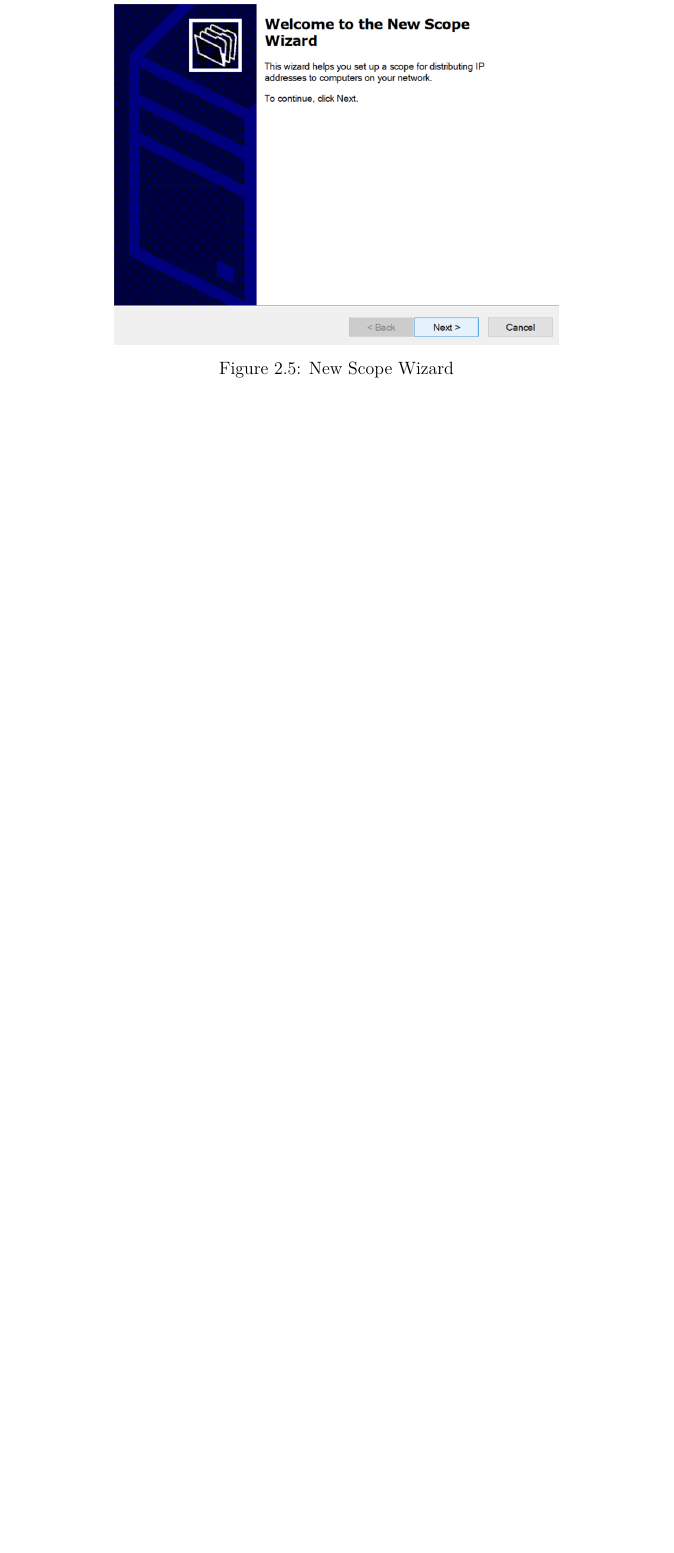
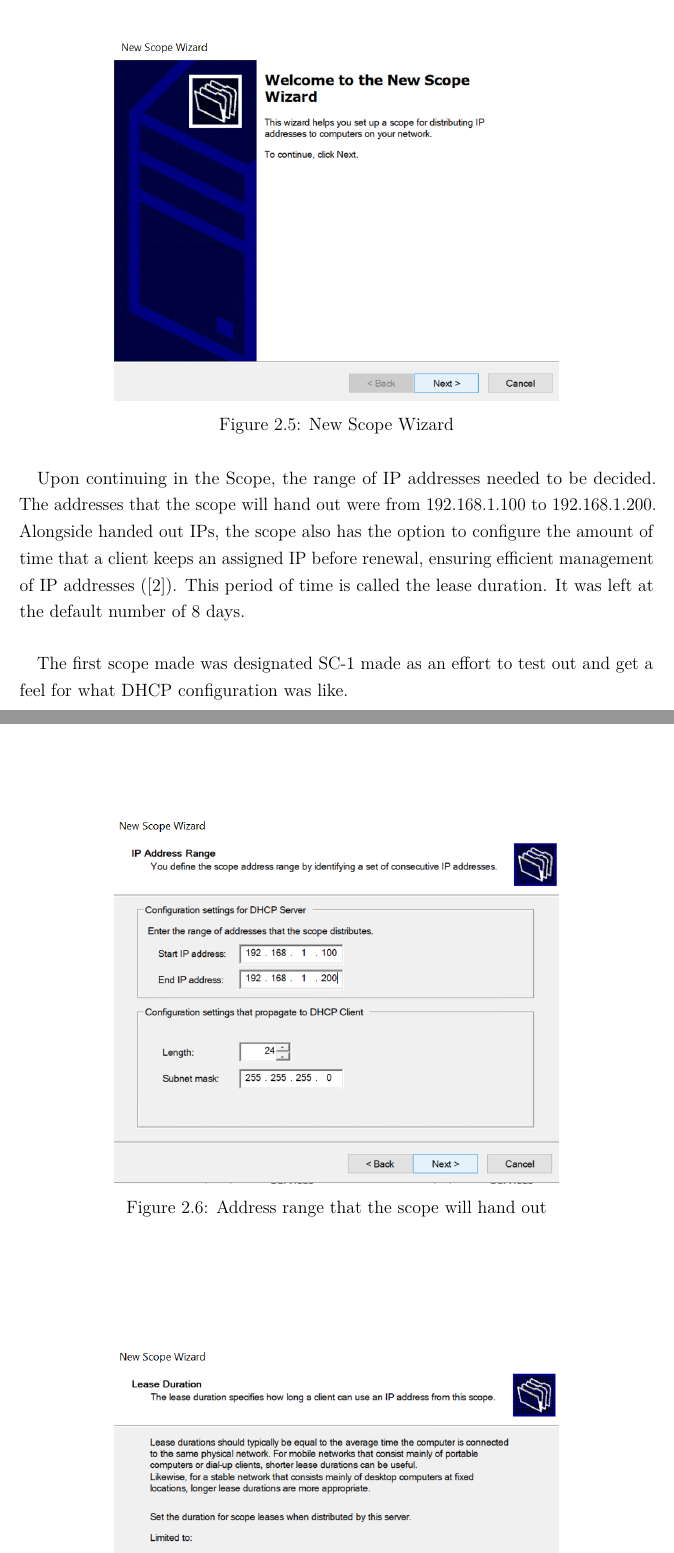
Before and after one commit to anh-duynguyen/CPUT_Report_LaTeX_OPS_VM_Project, a LaTeX thesis (Report/Main.tex, which reads Report/Chapters/DHCP.tex): part of page 19 of 28 before the commit and two parts of pages 19 and 20 of 29 after it, the two joined at a grey line, cut so that both start at the same text, the shorter picture padded with empty space. Compiled offline with pdfLaTeX.

Commit message:
adding more references and DHCP content

```diff
--- a/Report/Chapters/DHCP.tex
+++ b/Report/Chapters/DHCP.tex
@@ -75,3 +75,16 @@ a new scope was present. Choosing this option opened the New Scope Wizard.
     \includegraphics[width=0.7\linewidth]{Images/DHCP/New Scope Wizard.png}
     \caption{New Scope Wizard}
 \end{figure}
+
+\paragraph{}
+Upon continuing in the Scope, the range of IP addresses needed to be decided.
+The addresses that the scope will hand out were from
+192.168.1.100 to 192.168.1.200. Alongside handed out IPs, the scope also has
+the option to configure the amount of time that a client keeps an assigned IP before renewal, ensuring
+efficient management of IP addresses (\cite{rapidseedbox}). This period of
+time is called the lease duration. It was left at the default number of 8 days.
+
+\begin{figure}[ht]
+    \centering
+    \includegraphics[width=0.7\linewidth]{Images/DHCP/Defining scope address range.png}
+    \caption{Address range that the scope will hand out}
@@ -77,0 +96,5 @@ a new scope was present. Choosing this option opened the New Scope Wizard.
+\end{figure}
+
+\paragraph{}
+The first scope made was designated SC-1 made as an effort to test out and get a feel
+for what DHCP configuration was like.
```
Also changed, not shown: Report/References.bib (+7 -0 lines), Report/Main.bbl, Report/Main.pdf, Report/Chapters/DHCP.tex (5 more changed lines), 12 other files.
